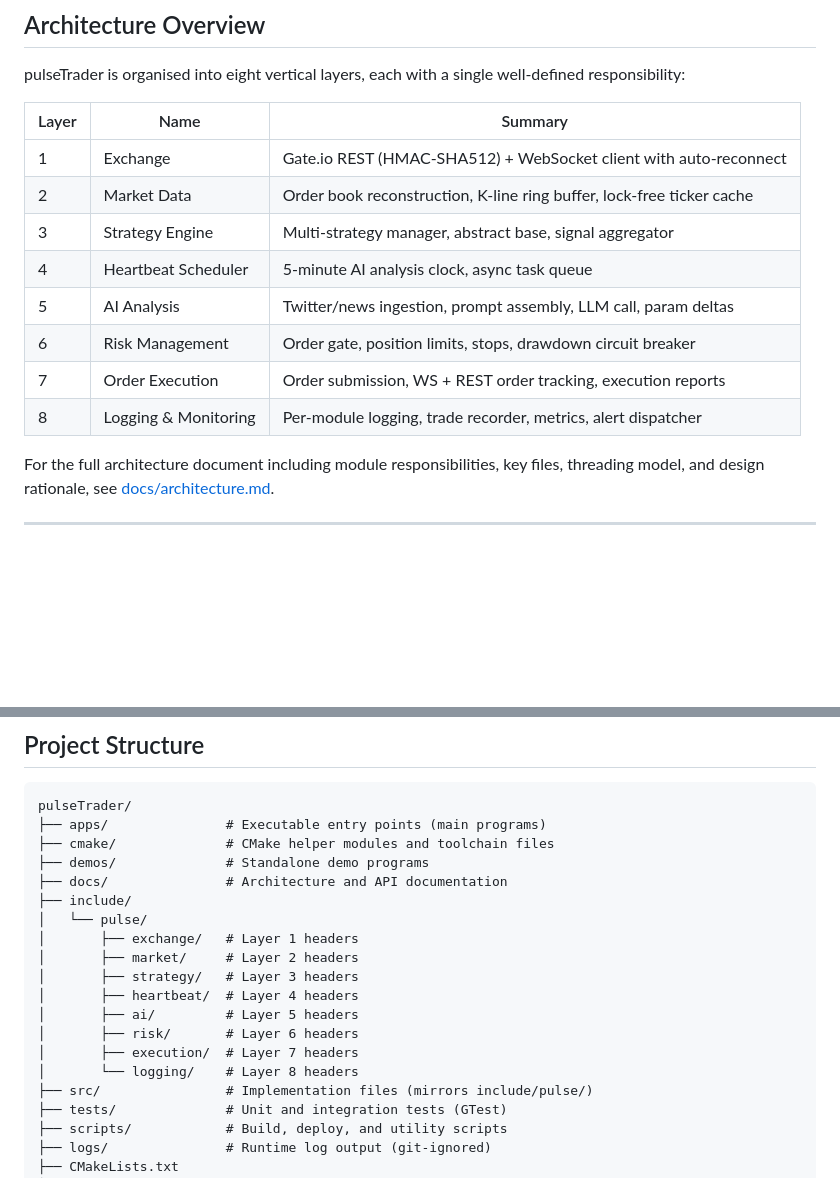
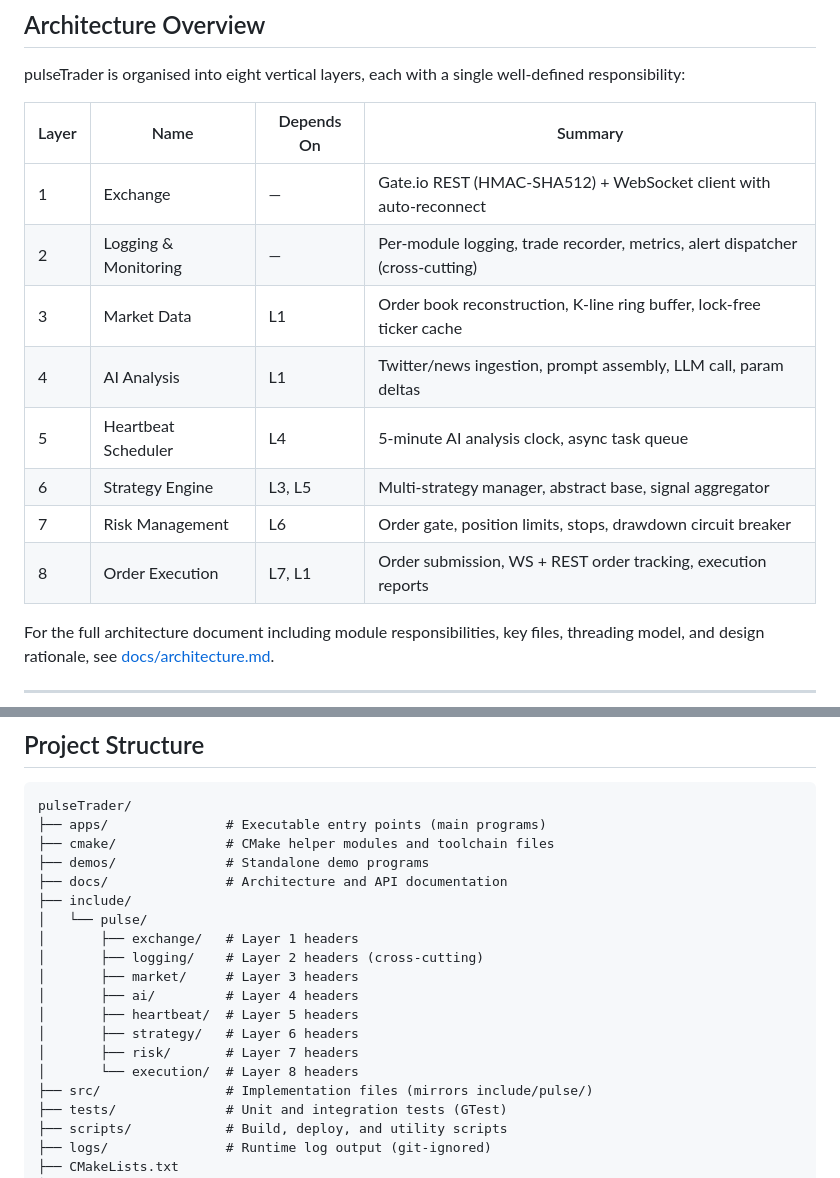
Before and after one commit to James-Xue/pulseTrader, a Markdown page: README.md, 2 parts joined by grey strips. GitHub-like rendering; blank space fills up the shorter version.

Commit message:
Refactor architecture documentation to update layer responsibilities and improve clarity in module dependencies

```diff
--- a/README.md
+++ b/README.md
@@ -20,16 +20,16 @@ The framework ships three production-ready scalping strategies out of the box an
 
 pulseTrader is organised into eight vertical layers, each with a single well-defined responsibility:
 
-| Layer | Name | Summary |
-|---|---|---|
-| 1 | Exchange | Gate.io REST (HMAC-SHA512) + WebSocket client with auto-reconnect |
-| 2 | Market Data | Order book reconstruction, K-line ring buffer, lock-free ticker cache |
-| 3 | Strategy Engine | Multi-strategy manager, abstract base, signal aggregator |
-| 4 | Heartbeat Scheduler | 5-minute AI analysis clock, async task queue |
-| 5 | AI Analysis | Twitter/news ingestion, prompt assembly, LLM call, param deltas |
-| 6 | Risk Management | Order gate, position limits, stops, drawdown circuit breaker |
-| 7 | Order Execution | Order submission, WS + REST order tracking, execution reports |
-| 8 | Logging & Monitoring | Per-module logging, trade recorder, metrics, alert dispatcher |
+| Layer | Name | Depends On | Summary |
+|---|---|---|---|
+| 1 | Exchange | — | Gate.io REST (HMAC-SHA512) + WebSocket client with auto-reconnect |
+| 2 | Logging & Monitoring | — | Per-module logging, trade recorder, metrics, alert dispatcher (cross-cutting) |
+| 3 | Market Data | L1 | Order book reconstruction, K-line ring buffer, lock-free ticker cache |
+| 4 | AI Analysis | L1 | Twitter/news ingestion, prompt assembly, LLM call, param deltas |
+| 5 | Heartbeat Scheduler | L4 | 5-minute AI analysis clock, async task queue |
+| 6 | Strategy Engine | L3, L5 | Multi-strategy manager, abstract base, signal aggregator |
+| 7 | Risk Management | L6 | Order gate, position limits, stops, drawdown circuit breaker |
+| 8 | Order Execution | L7, L1 | Order submission, WS + REST order tracking, execution reports |
 
 For the full architecture document including module responsibilities, key files, threading model, and design rationale, see [docs/architecture.md](docs/architecture.md).
 
@@ -79,13 +79,13 @@ pulseTrader/
 ├── include/
 │   └── pulse/
 │       ├── exchange/   # Layer 1 headers
-│       ├── market/     # Layer 2 headers
-│       ├── strategy/   # Layer 3 headers
-│       ├── heartbeat/  # Layer 4 headers
-│       ├── ai/         # Layer 5 headers
-│       ├── risk/       # Layer 6 headers
-│       ├── execution/  # Layer 7 headers
-│       └── logging/    # Layer 8 headers
+│       ├── logging/    # Layer 2 headers (cross-cutting)
+│       ├── market/     # Layer 3 headers
+│       ├── ai/         # Layer 4 headers
+│       ├── heartbeat/  # Layer 5 headers
+│       ├── strategy/   # Layer 6 headers
+│       ├── risk/       # Layer 7 headers
+│       └── execution/  # Layer 8 headers
 ├── src/                # Implementation files (mirrors include/pulse/)
 ├── tests/              # Unit and integration tests (GTest)
 ├── scripts/            # Build, deploy, and utility scripts
```
Also changed, not shown: docs/architecture.md (+159 -159 lines).
